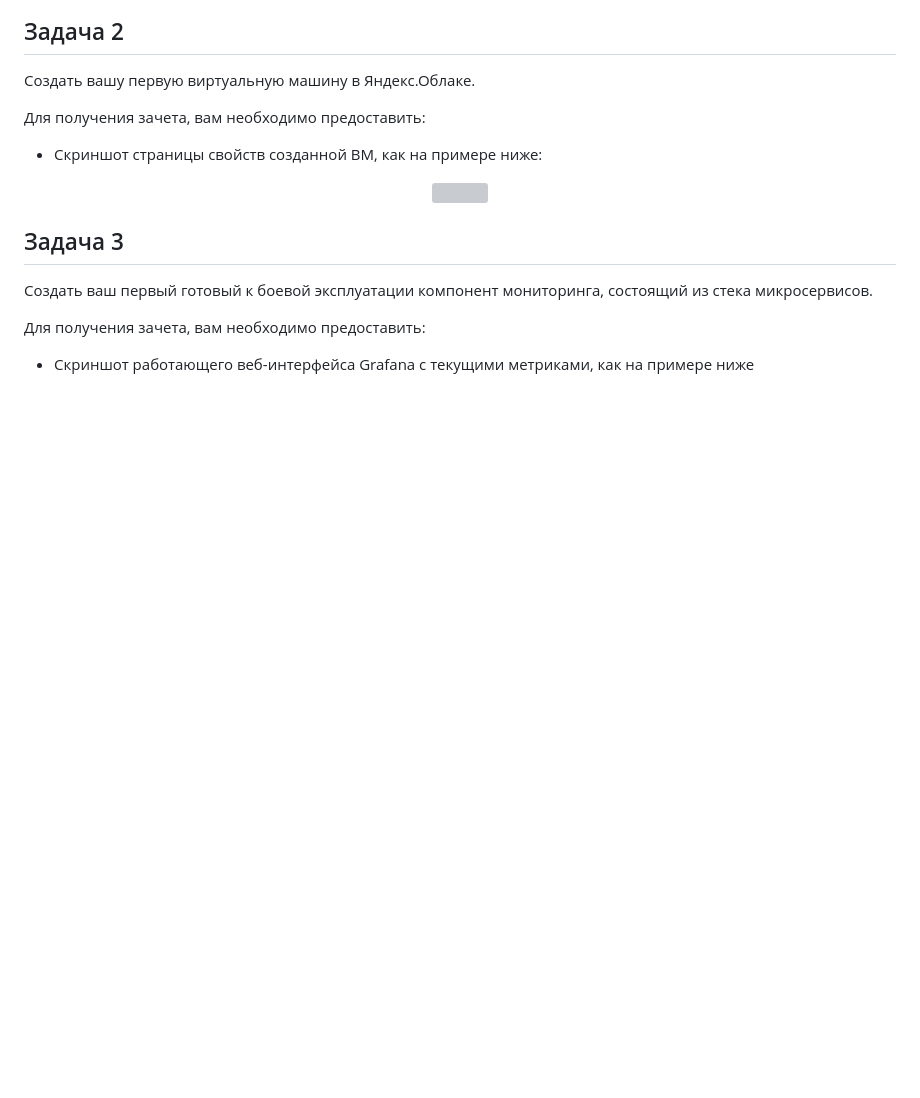
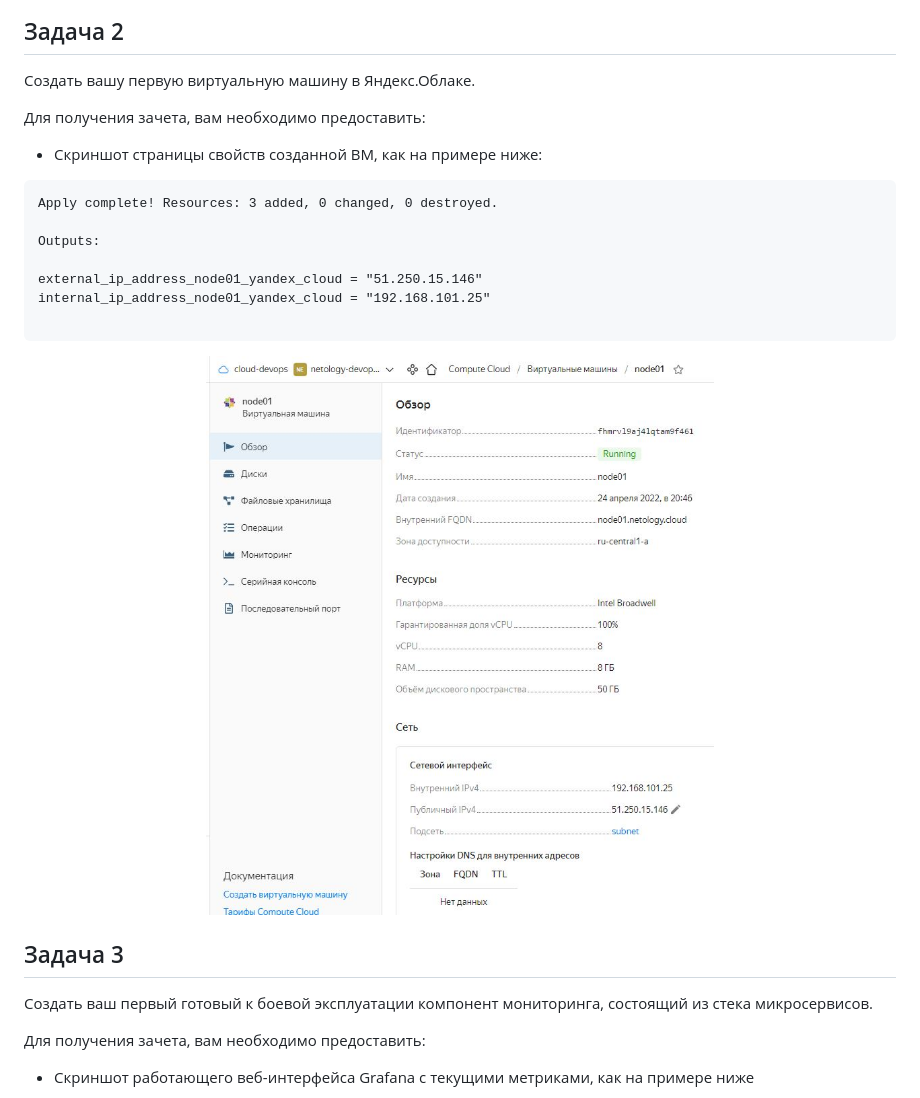
Before and after one commit to must-see/devops-netology, a Markdown page: 05-virt-04-docker-compose/README.md, the part around the change printed below. Rendered like a GitHub page; pictures changed too: 05-virt-04-docker-compose/assets/VM.JPG (added); blank space fills up the shorter version; grey boxes are pictures that could not be loaded.

Commit message:
05-virt-04-docker-compose

````diff
--- a/05-virt-04-docker-compose/README.md
+++ b/05-virt-04-docker-compose/README.md
@@ -27,8 +27,18 @@
 Для получения зачета, вам необходимо предоставить:
 - Скриншот страницы свойств созданной ВМ, как на примере ниже:
 
+```commandline
+Apply complete! Resources: 3 added, 0 changed, 0 destroyed.
+
+Outputs:
+
+external_ip_address_node01_yandex_cloud = "51.250.15.146"
+internal_ip_address_node01_yandex_cloud = "192.168.101.25"
+
+```
+
 <p align="center">
-  <img width="1200" height="600" src="./assets/yc_01.png">
+  <img src="./assets/VM.JPG">
 </p>
 
 ## Задача 3
````
Also changed, not shown: other parts of 05-virt-04-docker-compose/README.md (+9 -1 lines), 05-virt-04-docker-compose/assets/DockerHost.JPG (added), 05-virt-04-docker-compose/assets/MonitorServices.JPG (added), 05-virt-04-docker-compose/assets/Targets.JPG (added).
